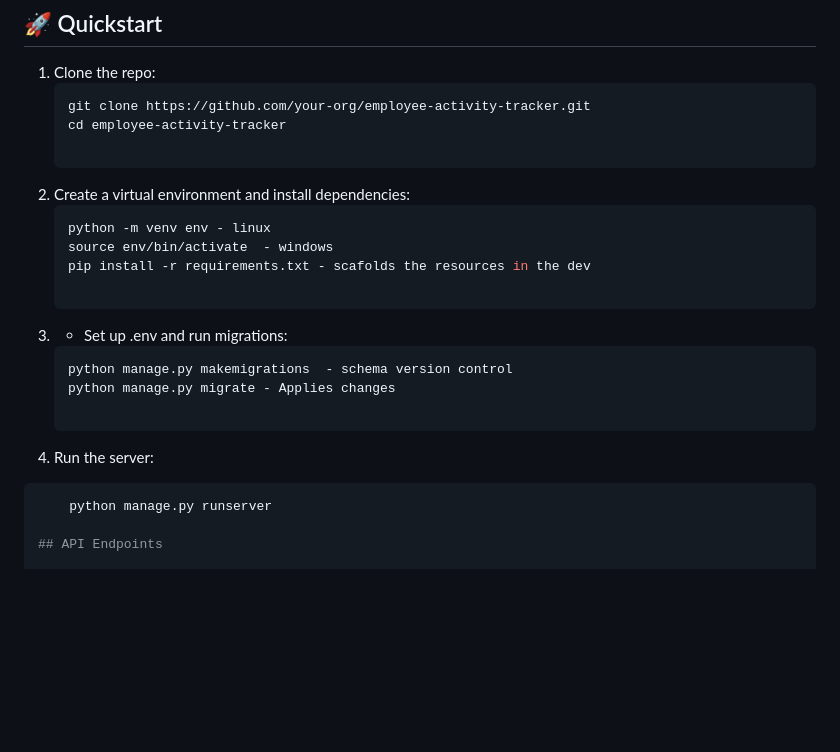
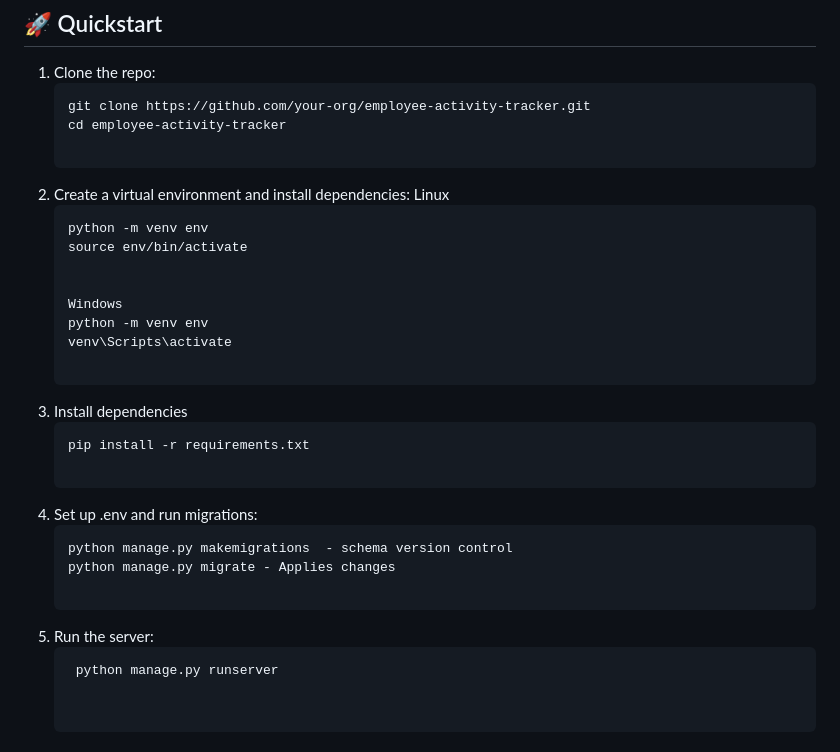
Before and after one commit to waregagbagbo/CS-Employee-Activity-Tracker, a Markdown page: README.md, the part around the change. GitHub-like rendering; blank space fills up the shorter version.

Commit message:
updated the md

````diff
--- a/README.md
+++ b/README.md
@@ -10,19 +10,29 @@ A Django-based system for customer support teams to log end-of-shift reports and
    cd employee-activity-tracker
 
 2. Create a virtual environment and install dependencies:
+   Linux
    ``` bash
-   python -m venv env - linux
-   source env/bin/activate  - windows
-   pip install -r requirements.txt - scafolds the resources in the dev
+   python -m venv env
+   source env/bin/activate
 
-3. - Set up .env and run migrations:
+
+   Windows
+   python -m venv env
+   venv\Scripts\activate
+
+3. Install dependencies
+   ``` bash
+   pip install -r requirements.txt
+
+4. Set up .env and run migrations:
    ``` bash
    python manage.py makemigrations  - schema version control
    python manage.py migrate - Applies changes
 
-4. Run the server:
-``` bash
+5. Run the server:
+   ``` bash
     python manage.py runserver
+
 
 ## API Endpoints
 
````
